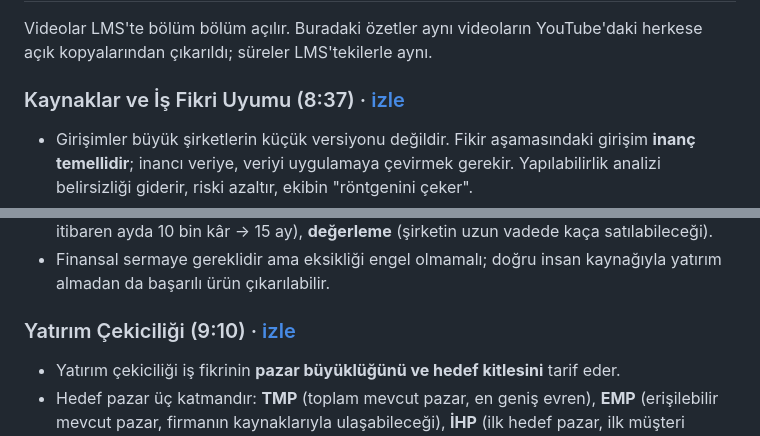
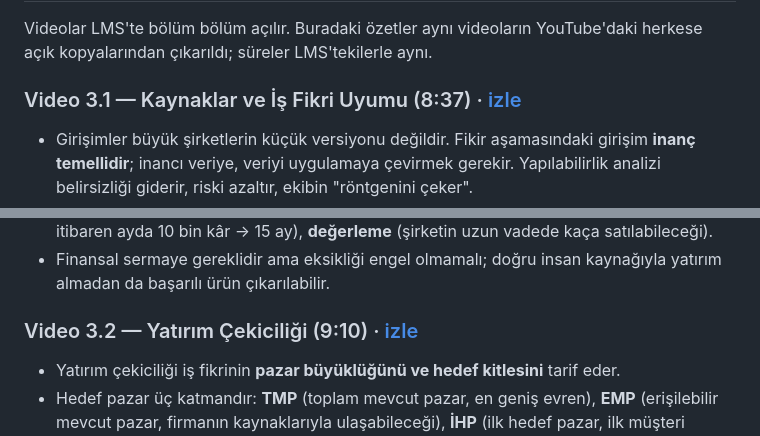
Before and after one commit to AkdenizOS/CSE-483-Entrepreneurship, a Markdown page: kosgeb/geleneksel/03-yapilabilirlik-analizi.md, 2 parts joined by grey strips. Drawn GitHub-style.

Commit message:
docs(kosgeb): name the Bölüm 3 videos as the LMS numbers them

```diff
--- a/kosgeb/geleneksel/03-yapilabilirlik-analizi.md
+++ b/kosgeb/geleneksel/03-yapilabilirlik-analizi.md
@@ -124,7 +124,7 @@ Sorular PDF s. 81'de başlar; cevap anahtarı PDF s. 83.
 
 Videolar LMS'te bölüm bölüm açılır. Buradaki özetler aynı videoların YouTube'daki herkese açık kopyalarından çıkarıldı; süreler LMS'tekilerle aynı.
 
-### Kaynaklar ve İş Fikri Uyumu (8:37) · [izle](https://www.youtube.com/watch?v=NvDdjkyZW_Q)
+### Video 3.1 — Kaynaklar ve İş Fikri Uyumu (8:37) · [izle](https://www.youtube.com/watch?v=NvDdjkyZW_Q)
 
 - Girişimler büyük şirketlerin küçük versiyonu değildir. Fikir aşamasındaki girişim **inanç temellidir**; inancı veriye, veriyi uygulamaya çevirmek gerekir. Yapılabilirlik analizi belirsizliği giderir, riski azaltır, ekibin "röntgenini çeker".
 - Başarıda en önemli değişken **kurucu ekip**; sermaye, teknoloji ve fikir ondan sonra gelir. Ekibin kaynak, yetenek ve vizyonunun fikirle uyumuna **fikir-kurucu uyumu** denir.
@@ -135,7 +135,7 @@ Videolar LMS'te bölüm bölüm açılır. Buradaki özetler aynı videoların Y
 - Finansal yeterlilik: **nakit akışı tablosu** (yatırımcılar ilk yıl aylık, toplam 5 yıllık gelir-gider ister), **başabaş noktası** (hangi ayda kaç kişiye ne ciroyla yatırılan para çıkar), **geri ödeme süresi** (net kârın başlangıç sermayesini karşılama süresi; 100 bin TL yatırım, 5. aydan itibaren ayda 10 bin kâr → 15 ay), **değerleme** (şirketin uzun vadede kaça satılabileceği).
 - Finansal sermaye gereklidir ama eksikliği engel olmamalı; doğru insan kaynağıyla yatırım almadan da başarılı ürün çıkarılabilir.
 
-### Yatırım Çekiciliği (9:10) · [izle](https://www.youtube.com/watch?v=dDCRYO6CdxU)
+### Video 3.2 — Yatırım Çekiciliği (9:10) · [izle](https://www.youtube.com/watch?v=dDCRYO6CdxU)
 
 - Yatırım çekiciliği iş fikrinin **pazar büyüklüğünü ve hedef kitlesini** tarif eder.
 - Hedef pazar üç katmandır: **TMP** (toplam mevcut pazar, en geniş evren), **EMP** (erişilebilir mevcut pazar, firmanın kaynaklarıyla ulaşabileceği), **İHP** (ilk hedef pazar, ilk müşteri grubu). Örnek: İstanbul'da 535 belgeli tesis → 4 yıldız üstü ve butik 247 → yarısı uygun → EMP ≈ 120 otel.
```
